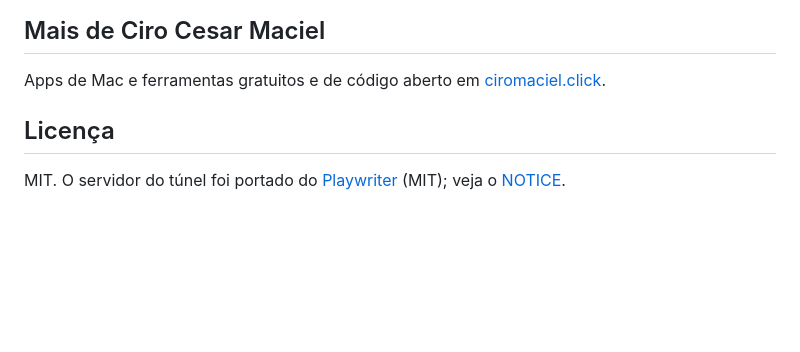
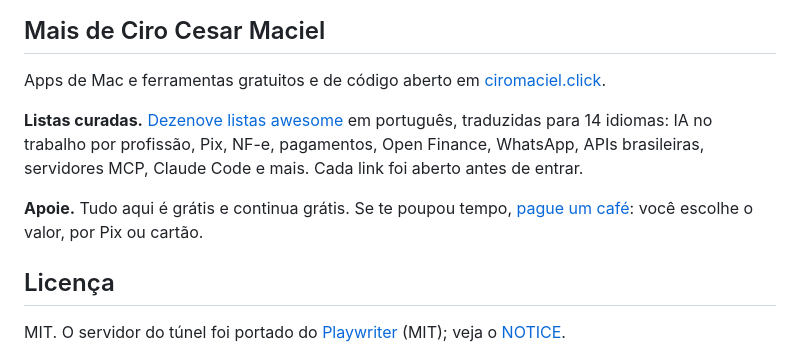
Before and after one commit to ciro-maciel/assistant-navigation, a Markdown page: README.pt-BR.md, the part around the change. GitHub-like rendering; blank space fills up the shorter version.

```diff
--- a/README.pt-BR.md
+++ b/README.pt-BR.md
@@ -128,6 +128,10 @@ O Assistant Navigation é a parte de navegador do [Assistant](https://myagents.c
 
 Apps de Mac e ferramentas gratuitos e de código aberto em [ciromaciel.click](https://ciromaciel.click/?ref=oss-assistant-navigation).
 
+**Listas curadas.** [Dezenove listas awesome](https://go.mymarketing.click/oss-assistant-navigation-listas) em português, traduzidas para 14 idiomas: IA no trabalho por profissão, Pix, NF-e, pagamentos, Open Finance, WhatsApp, APIs brasileiras, servidores MCP, Claude Code e mais. Cada link foi aberto antes de entrar.
+
+**Apoie.** Tudo aqui é grátis e continua grátis. Se te poupou tempo, [pague um café](https://go.mymarketing.click/oss-assistant-navigation-apoie): você escolhe o valor, por Pix ou cartão.
+
 ## Licença
 
 MIT. O servidor do túnel foi portado do [Playwriter](https://github.com/remorses/playwriter) (MIT); veja o [NOTICE](NOTICE).
```
Also changed, not shown: README.md (+4 -0 lines).
